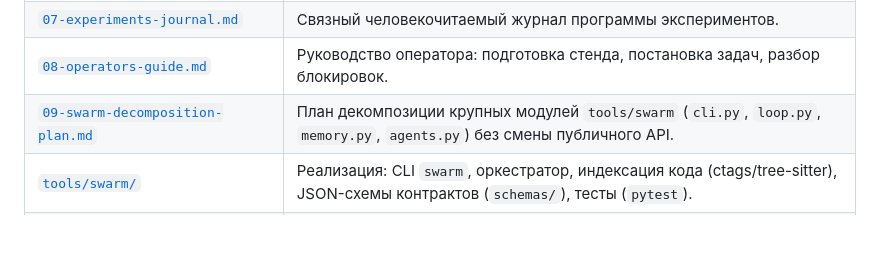
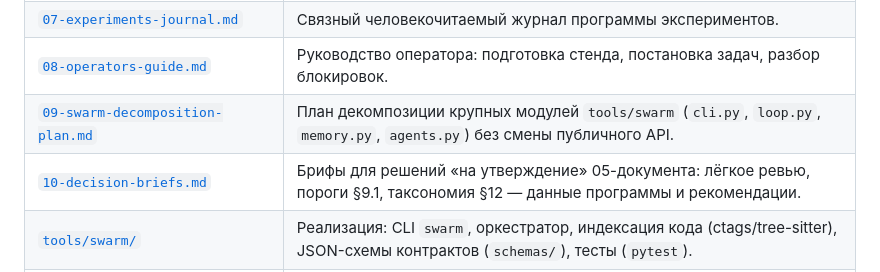
Before and after one commit to Orange-hanter/zairgrush, a Markdown page: README.md, the part around the change. GitHub-like rendering; blank space fills up the shorter version.

```diff
--- a/README.md
+++ b/README.md
@@ -71,6 +71,7 @@ python3 -m pytest
 | [`07-experiments-journal.md`](07-experiments-journal.md) | Связный человекочитаемый журнал программы экспериментов. |
 | [`08-operators-guide.md`](08-operators-guide.md) | Руководство оператора: подготовка стенда, постановка задач, разбор блокировок. |
 | [`09-swarm-decomposition-plan.md`](09-swarm-decomposition-plan.md) | План декомпозиции крупных модулей `tools/swarm` (`cli.py`, `loop.py`, `memory.py`, `agents.py`) без смены публичного API. |
+| [`10-decision-briefs.md`](10-decision-briefs.md) | Брифы для решений «на утверждение» 05-документа: лёгкое ревью, пороги §9.1, таксономия §12 — данные программы и рекомендации. |
 | [`tools/swarm/`](tools/swarm) | Реализация: CLI `swarm`, оркестратор, индексация кода (ctags/tree-sitter), JSON-схемы контрактов (`schemas/`), тесты (`pytest`). |
 | [`experiments/adr/`](experiments/adr) | Принятые решения экспериментальной программы (Context → Варианты → Решение → Последствия). |
 | `experiments/findings.jsonl` | Сырой журнал наблюдений по экспериментам (см. `.gitignore` — рабочие стенды в git не попадают, только выводы). |
```
Also changed, not shown: 10-decision-briefs.md (added, +134 -0 lines).
